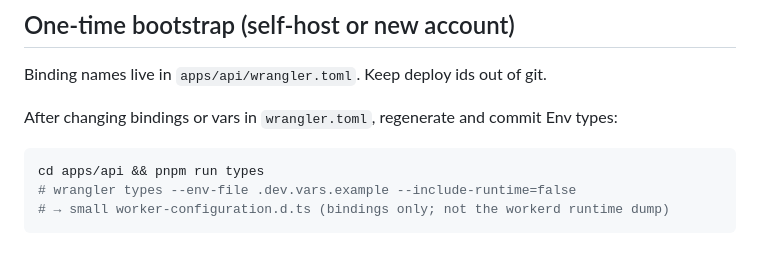
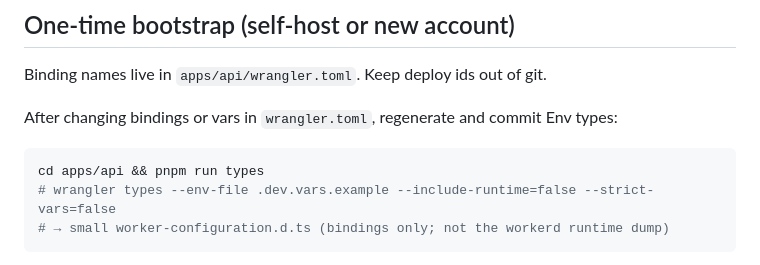
Before and after one commit to uinaf/attach, a Markdown page: docs/deploy.md, the part around the change. Rendered like a GitHub page.

Commit message:
docs: sync the mirrored types command with the script (#21)
The deploy notes mirror apps/api's types script but dropped
--strict-vars=false; the copy now matches package.json.

Co-authored-by: Claude Fable 5 <noreply@anthropic.com>

````diff
--- a/docs/deploy.md
+++ b/docs/deploy.md
@@ -33,7 +33,7 @@ After changing bindings or vars in `wrangler.toml`, regenerate and commit Env ty
 
 ```bash
 cd apps/api && pnpm run types
-# wrangler types --env-file .dev.vars.example --include-runtime=false
+# wrangler types --env-file .dev.vars.example --include-runtime=false --strict-vars=false
 # → small worker-configuration.d.ts (bindings only; not the workerd runtime dump)
 ```
 
````
